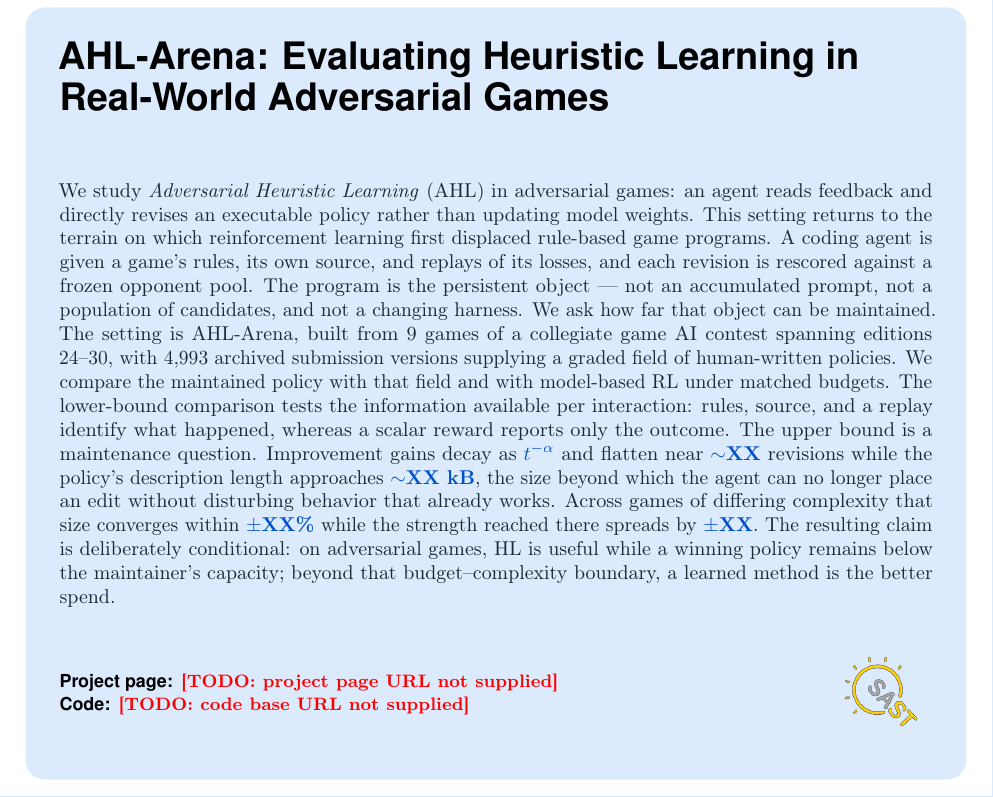
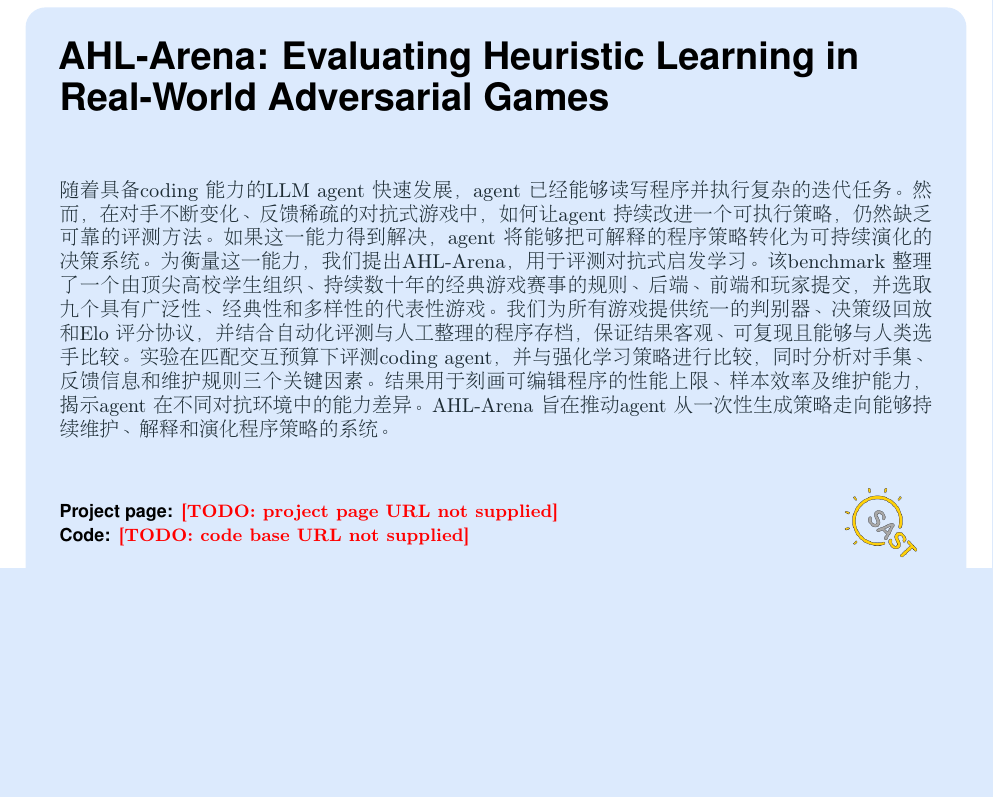
Before and after one commit to yks23/How-Far-Can-Heuristic-Learning-Go, a LaTeX document (main.tex): part of page 1 of 19, cut so that both start at the same text, the shorter picture padded with empty space. Compiled offline with pdfLaTeX.

Commit message:
Draft benchmark-style abstract in Chinese

```diff
--- a/main.tex
+++ b/main.tex
@@ -360,27 +360,19 @@
 % baseline, and no rescoring of the archive pool exists as of 2026-08-19. With ten
 % days to the deadline that is the binding constraint on the paper, not the prose.
 % ===========================================================================
-\abstract{We study \emph{Adversarial Heuristic Learning} (\ahl) in adversarial games: an agent reads
-feedback and directly revises an executable policy rather than updating model weights.
-This setting returns to the terrain on which reinforcement learning first displaced
-rule-based game programs. A coding agent is given a game's rules, its own source, and
-replays of its losses, and each revision is rescored against a frozen opponent pool.
-The program is the persistent object --- not an accumulated prompt, not a population
-of candidates, and not a changing harness. We ask how far that object can be maintained.
-The setting is \benchname, built from \val{ngames} games of a collegiate game AI contest
-spanning editions \val{edfirst}--\val{edlast}, with \val{nsubv} archived submission
-versions supplying a graded field of human-written policies. We compare the maintained
-policy with that field and with model-based RL under matched budgets. The lower-bound
-comparison tests the information available per interaction: rules, source, and a replay
-identify what happened, whereas a scalar reward reports only the outcome. The upper
-bound is a maintenance question. Improvement gains decay as \val{decay} and flatten
-near \val{plateau} revisions while the policy's description length approaches
-\val{maintcap}, the size beyond which the agent can no longer place an edit without
-disturbing behavior that already works. Across games of differing complexity that size
-converges within \val{maintcapspread} while the strength reached there spreads by
-\val{eloplatspread}. The resulting claim is deliberately conditional: on adversarial
-games, HL is useful while a winning policy remains below the maintainer's capacity;
-beyond that budget--complexity boundary, a learned method is the better spend.}
+\abstract{\begin{CJK*}{UTF8}{gbsn}
+随着具备 coding 能力的 LLM agent 快速发展，agent 已经能够读写程序并执行复杂的迭代任务。
+然而，在对手不断变化、反馈稀疏的对抗式游戏中，如何让 agent 持续改进一个可执行策略，
+仍然缺乏可靠的评测方法。如果这一能力得到解决，agent 将能够把可解释的程序策略转化为
+可持续演化的决策系统。为衡量这一能力，我们提出 AHL-Arena，用于评测对抗式启发学习。
+该 benchmark 整理了一个由顶尖高校学生组织、持续数十年的经典游戏赛事的规则、后端、
+前端和玩家提交，并选取九个具有广泛性、经典性和多样性的代表性游戏。我们为所有游戏
+提供统一的判别器、决策级回放和 Elo 评分协议，并结合自动化评测与人工整理的程序存档，
+保证结果客观、可复现且能够与人类选手比较。实验在匹配交互预算下评测 coding agent，
+并与强化学习策略进行比较，同时分析对手集、反馈信息和维护规则三个关键因素。结果用于
+刻画可编辑程序的性能上限、样本效率及维护能力，揭示 agent 在不同对抗环境中的能力差异。
+AHL-Arena 旨在推动 agent 从一次性生成策略走向能够持续维护、解释和演化程序策略的系统。
+\end{CJK*}}
 
 \iffalse
 \abstract{For decades a competitive game program was a symbolic construction,
```
